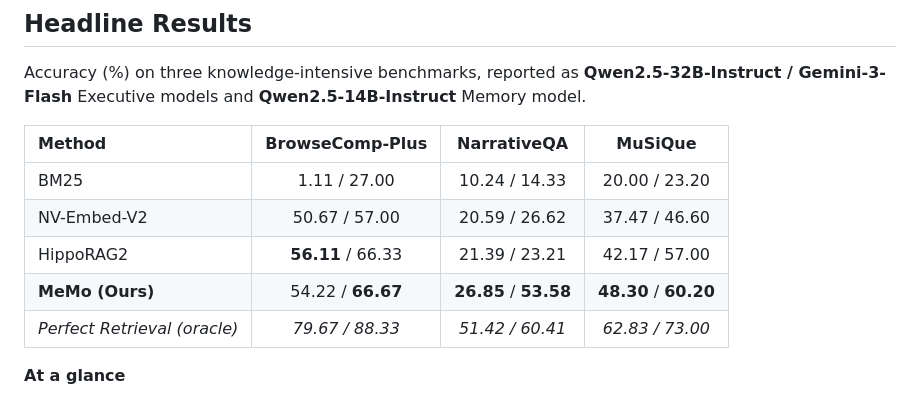
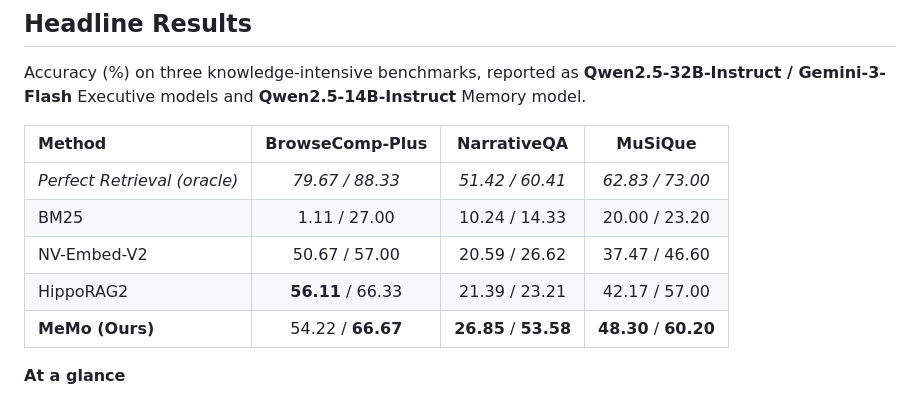
Before and after one commit to arunv3rma/MeMo, a Markdown page: README.md, the part around the change. GitHub-like rendering.

Commit message:
Align result table in README file with paper

```diff
--- a/README.md
+++ b/README.md
@@ -82,11 +82,11 @@ Accuracy (%) on three knowledge-intensive benchmarks, reported as **Qwen2.5-32B-
 
 | Method | BrowseComp-Plus | NarrativeQA | MuSiQue |
 | :--- | :---: | :---: | :---: |
+| *Perfect Retrieval (oracle)* | *79.67 / 88.33* | *51.42 / 60.41* | *62.83 / 73.00* |
 | BM25 | 1.11 / 27.00 | 10.24 / 14.33 | 20.00 / 23.20 |
 | NV-Embed-V2 | 50.67 / 57.00 | 20.59 / 26.62 | 37.47 / 46.60 |
 | HippoRAG2 | **56.11** / 66.33 | 21.39 / 23.21 | 42.17 / 57.00 |
 | **MeMo (Ours)** | 54.22 / **66.67** | **26.85** / **53.58** | **48.30** / **60.20** |
-| *Perfect Retrieval (oracle)* | *79.67 / 88.33* | *51.42 / 60.41* | *62.83 / 73.00* |
 
 **At a glance**
 
```
